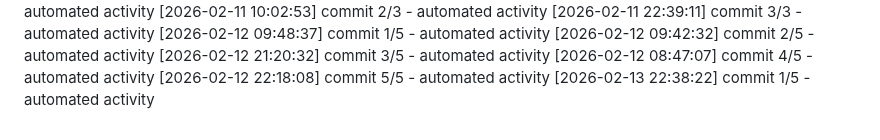
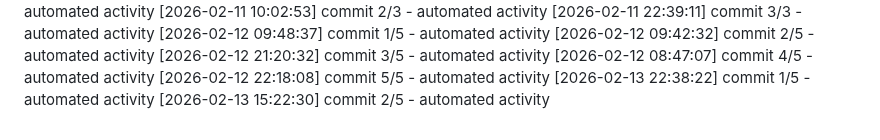
Before and after one commit to Aditya1787/Jibble-main, a Markdown page: logs/activity.md, the part around the change. Drawn GitHub-style.

```diff
--- a/logs/activity.md
+++ b/logs/activity.md
@@ -684,3 +684,4 @@
 [2026-02-12 08:47:07] commit 4/5 - automated activity
 [2026-02-12 22:18:08] commit 5/5 - automated activity
 [2026-02-13 22:38:22] commit 1/5 - automated activity
+[2026-02-13 15:22:30] commit 2/5 - automated activity
```
